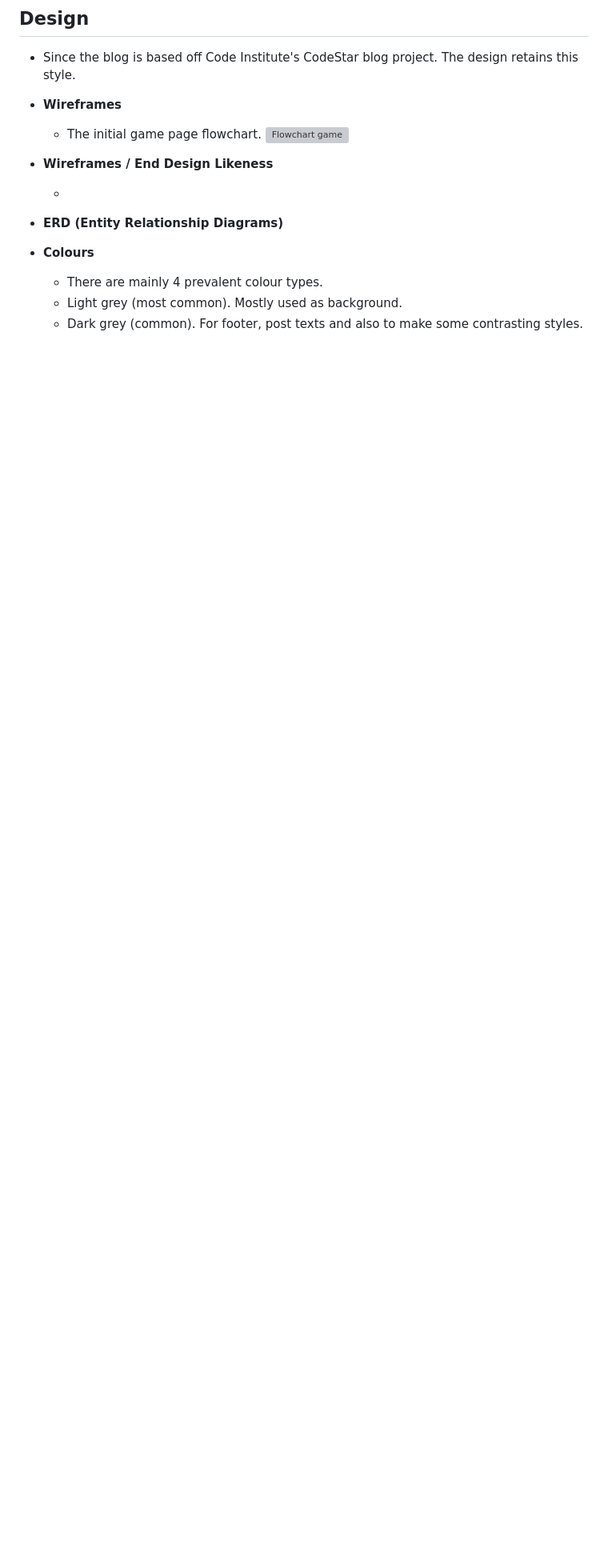
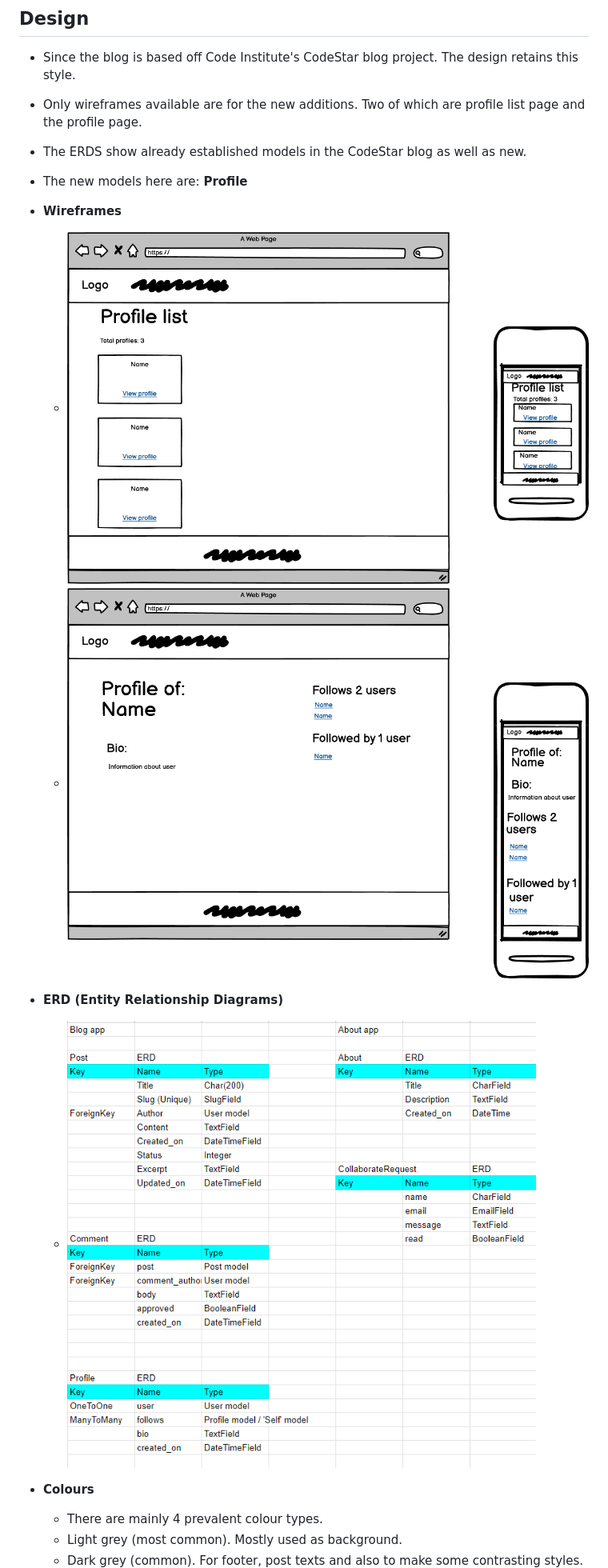
Before and after one commit to Masorr/musicians_blog, a Markdown page: README.md, the part around the change printed below. Shown: that part at 80% size. Drawn GitHub-style; pictures changed too: documentation/erds/erds.png (added), documentation/wireframes/profile.png (added), documentation/wireframes/profiles-list.png (added); blank space fills up the shorter version; grey boxes are pictures that could not be loaded.

Commit message:
Update README sections

```diff
--- a/README.md
+++ b/README.md
@@ -124,17 +114,18 @@ https://github.com/Masorr/musicians_blog/projects?query=is%3Aopen
 ## Design
 
 - Since the blog is based off Code Institute's CodeStar blog project. The design retains this style.
+- Only wireframes available are for the new additions. Two of which are profile list page and the profile page.
+- The ERDS show already established models in the CodeStar blog as well as new.
+- The new models here are: **Profile**
 
 - **Wireframes**
 
-  - The initial game page flowchart.
-    ![Flowchart game](flowcharts/flowchart.png)
-
-- **Wireframes / End Design Likeness**
-
-  -
+  - ![Profiles List](documentation/wireframes/profiles-list.png)
+  - ![Profile Page](documentation/wireframes/profile.png)
 
 - **ERD (Entity Relationship Diagrams)**
+
+  - ![ERD](documentation/erds/erds.png)
 
 - **Colours**
 
```
Also changed, not shown: other parts of README.md (+9 -18 lines), documentation/media-size.jpg (renamed from documentation/media-size.jpg.jpg).
